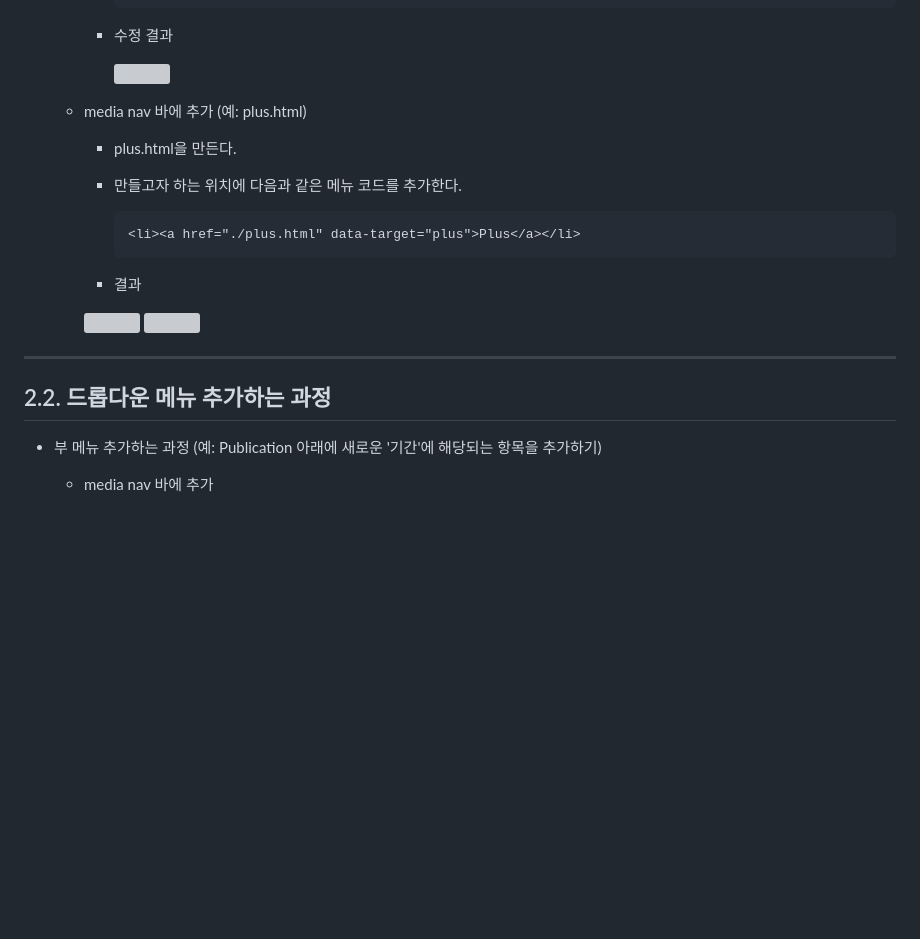
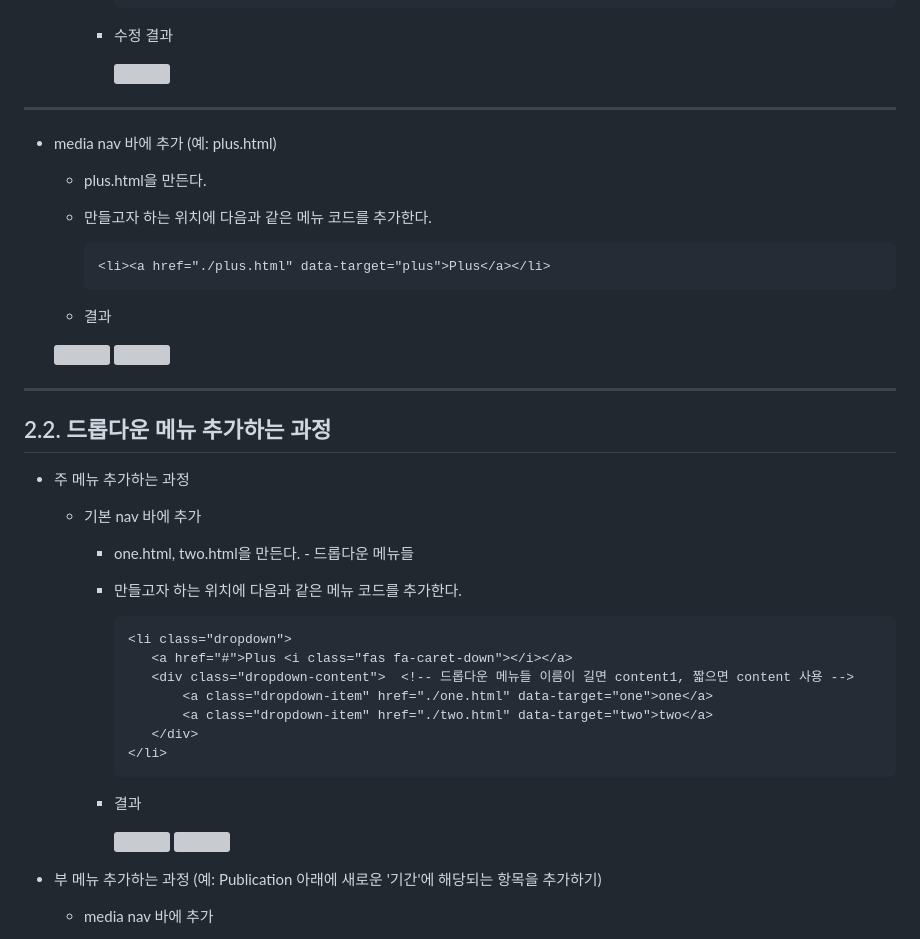
Before and after one commit to sst7050/dailab.github.io, a Markdown page: README.md, the part around the change. Drawn GitHub-style; blank space fills up the shorter version; grey boxes are pictures that could not be loaded.

````diff
--- a/README.md
+++ b/README.md
@@ -56,7 +56,7 @@
        <img src="https://github.com/user-attachments/assets/03adc951-a148-491f-9648-b45a0cf60c1e" width= 500px>
 
 
-
+---
 
   * media nav 바에 추가 (예: plus.html)
      * plus.html을 만든다.
@@ -67,7 +67,7 @@
        ```
      * 결과
 
-     <img src ="https://github.com/user-attachments/assets/97819168-115d-4b17-a1a6-ecd13aeae2b0" width=400px>
+      <img src ="https://github.com/user-attachments/assets/97819168-115d-4b17-a1a6-ecd13aeae2b0" width=400px>
       <img src ="https://github.com/user-attachments/assets/8b972a82-066e-4369-94f0-56371e17ef48" width=400px>
 
 
@@ -75,7 +75,29 @@
 
 
 ---
+
 ## 2.2. 드롭다운 메뉴 추가하는 과정
+
+* 주 메뉴 추가하는 과정
+
+  * 기본 nav 바에 추가
+    * one.html, two.html을 만든다. - 드롭다운 메뉴들
+
+    * 만들고자 하는 위치에 다음과 같은 메뉴 코드를 추가한다.
+       ```html
+       <li class="dropdown">
+          <a href="#">Plus <i class="fas fa-caret-down"></i></a>
+          <div class="dropdown-content">  <!-- 드롭다운 메뉴들 이름이 길면 content1, 짧으면 content 사용 -->
+              <a class="dropdown-item" href="./one.html" data-target="one">one</a>
+              <a class="dropdown-item" href="./two.html" data-target="two">two</a>
+          </div>
+       </li>
+       ```
+
+    * 결과
+
+      <img src ="https://github.com/user-attachments/assets/80c6a172-c2bb-4a01-8044-68ac508350eb" width=500px>
+      <img src ="https://github.com/user-attachments/assets/32021d5d-416f-4aee-988f-0597ced613ce" width=500px>
 
 
 * 부 메뉴 추가하는 과정 (예: Publication 아래에 새로운 '기간'에 해당되는 항목을 추가하기)
````
